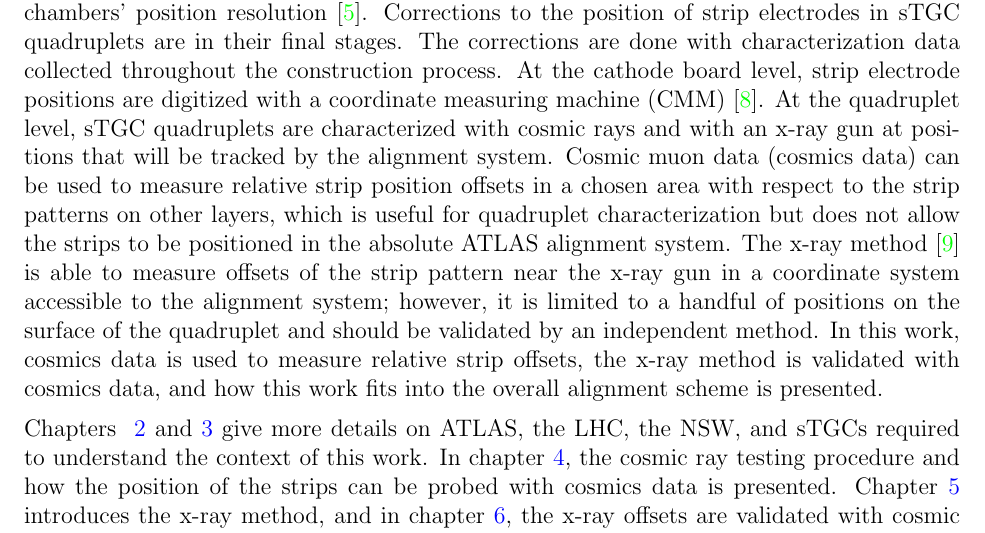
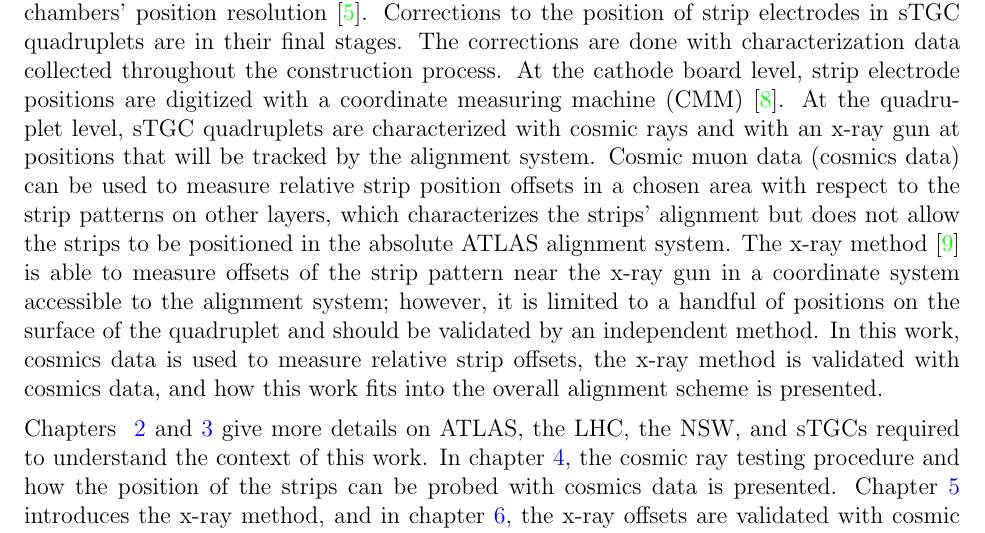
Before and after one commit to liaformenti/thesis, a LaTeX thesis (thesis.tex, which reads chapters/1_Introduction.tex): part of page 10 of 76, cut so that both start at the same text. Compiled offline with pdfLaTeX.

```diff
--- a/chapters/1_Introduction.tex
+++ b/chapters/1_Introduction.tex
@@ -27,7 +27,7 @@
 
 % Both needed to provide position resolution better than \SI{100}{\micro\meter} per detector plane all incident angles and fast, efficient response in a high rate environment. MM are micro-mesh gaseous structures with \SI{100}{ns} response times and excellent position resolution for precision tracking. sTGCs are gas ionization chambers optimized to provide a fast response and, when stacked, an angular resolution better than \SI{1}{mrad} with the smallest number of readout electrodes for rapid triggering. Together, they provide a completely redundant system
 
-Precise position resolution is naught without accurate positioning of readout electrodes in ATLAS. The ATLAS alignment system is able to position the surface of three sTGC or MM quadruplets traversable by a muon track with respect to one another within \SI{40}{\micro\meter}. The internal geometry of the detectors must be controlled or corrected for to within the chambers' position resolution~\cite{nsw_tdr}. Corrections to the position of strip electrodes in sTGC quadruplets are in their final stages. The corrections are done with characterization data collected throughout the construction process. At the cathode board level, strip electrode positions are digitized with a coordinate measuring machine (CMM)~\cite{carlson_results_2019}. At the quadruplet level, sTGC quadruplets are characterized with cosmic rays and with an x-ray gun at positions that will be tracked by the alignment system. Cosmic muon data (cosmics data) can be used to measure relative strip position offsets in a chosen area with respect to the strip patterns on other layers, which is useful for quadruplet characterization but does not allow the strips to be positioned in the absolute ATLAS alignment system. The x-ray method~\cite{lefebvre_precision_2020} is able to measure offsets of the strip pattern near the x-ray gun in a coordinate system accessible to the alignment system; however, it is limited to a handful of positions on the surface of the quadruplet and should be validated by an independent method. In this work, cosmics data is used to measure relative strip offsets, the x-ray method is validated with cosmics data, and how this work fits into the overall alignment scheme is presented.
+Precise position resolution is naught without accurate positioning of readout electrodes in ATLAS. The ATLAS alignment system is able to position the surface of three sTGC or MM quadruplets traversable by a muon track with respect to one another within \SI{40}{\micro\meter}. The internal geometry of the detectors must be controlled or corrected for to within the chambers' position resolution~\cite{nsw_tdr}. Corrections to the position of strip electrodes in sTGC quadruplets are in their final stages. The corrections are done with characterization data collected throughout the construction process. At the cathode board level, strip electrode positions are digitized with a coordinate measuring machine (CMM)~\cite{carlson_results_2019}. At the quadruplet level, sTGC quadruplets are characterized with cosmic rays and with an x-ray gun at positions that will be tracked by the alignment system. Cosmic muon data (cosmics data) can be used to measure relative strip position offsets in a chosen area with respect to the strip patterns on other layers, which characterizes the strips' alignment but does not allow the strips to be positioned in the absolute ATLAS alignment system. The x-ray method~\cite{lefebvre_precision_2020} is able to measure offsets of the strip pattern near the x-ray gun in a coordinate system accessible to the alignment system; however, it is limited to a handful of positions on the surface of the quadruplet and should be validated by an independent method. In this work, cosmics data is used to measure relative strip offsets, the x-ray method is validated with cosmics data, and how this work fits into the overall alignment scheme is presented.
 
 Chapters ~\ref{chap:lhc_atlas} and \ref{chap:nsw} give more details on ATLAS, the LHC, the NSW, and sTGCs required to understand the context of this work. In chapter~\ref{chap:cosmics}, the cosmic ray testing procedure and how the position of the strips can be probed with cosmics data is presented. Chapter~\ref{chap:xray} introduces the x-ray method, and in chapter~\ref{chap:comparison}, the x-ray offsets are validated with cosmic muon data. The thesis concludes with a summary and outlook in chapter~\ref{chap:outlook}.
 
```
Also changed, not shown: 1 other file.
